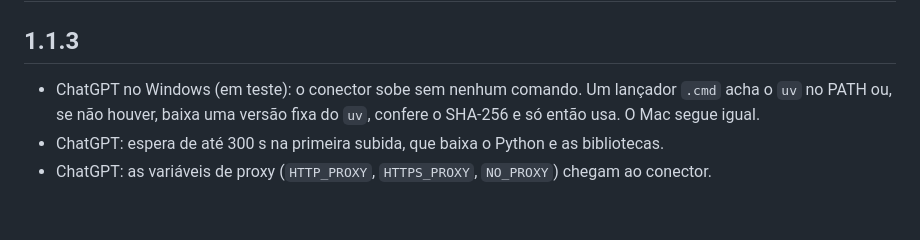
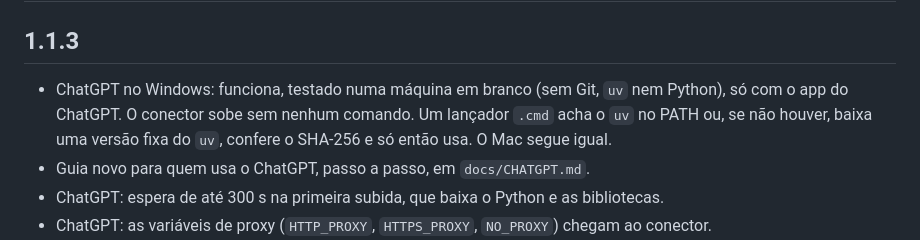
Before and after one commit to geo-sapiens/coletum-mcp, a Markdown page: CHANGELOG.md, the part around the change. Rendered like a GitHub page; blank space fills up the shorter version.

```diff
--- a/CHANGELOG.md
+++ b/CHANGELOG.md
@@ -2,7 +2,8 @@
 
 ## 1.1.3
 
-- ChatGPT no Windows (em teste): o conector sobe sem nenhum comando. Um lançador `.cmd` acha o `uv` no PATH ou, se não houver, baixa uma versão fixa do `uv`, confere o SHA-256 e só então usa. O Mac segue igual.
+- ChatGPT no Windows: funciona, testado numa máquina em branco (sem Git, `uv` nem Python), só com o app do ChatGPT. O conector sobe sem nenhum comando. Um lançador `.cmd` acha o `uv` no PATH ou, se não houver, baixa uma versão fixa do `uv`, confere o SHA-256 e só então usa. O Mac segue igual.
+- Guia novo para quem usa o ChatGPT, passo a passo, em `docs/CHATGPT.md`.
 - ChatGPT: espera de até 300 s na primeira subida, que baixa o Python e as bibliotecas.
 - ChatGPT: as variáveis de proxy (`HTTP_PROXY`, `HTTPS_PROXY`, `NO_PROXY`) chegam ao conector.
 - ChatGPT no Windows: o Python e o cache do `uv` ficam em `%USERPROFILE%\.coletum-mcp`, fora da AppData, que o app da Microsoft Store desvia para uma pasta própria (na primeira subida o `uv` não achava o Python que tinha acabado de instalar).
```
Also changed, not shown: README.md (+8 -7 lines), docs/CHATGPT.md (added, +81 -0 lines).
